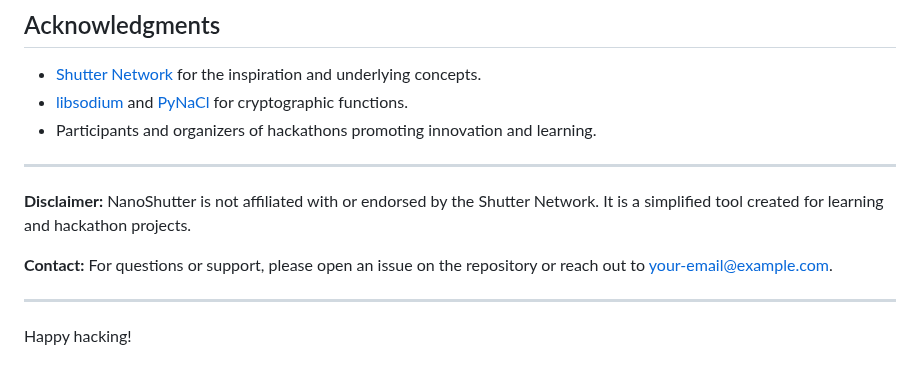
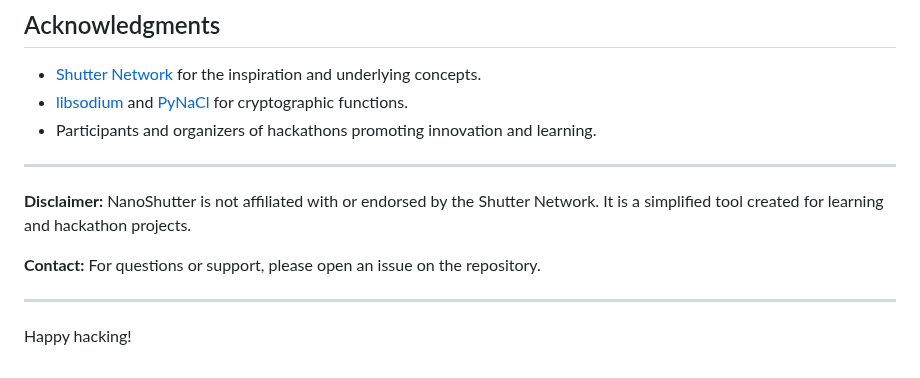
Before and after one commit to shutter-network/nano-shutter, a Markdown page: README.md, the part around the change. Drawn GitHub-style.

```diff
--- a/README.md
+++ b/README.md
@@ -321,7 +321,7 @@ This project is licensed under the MIT License. See the [LICENSE](LICENSE) file
 
 **Disclaimer:** NanoShutter is not affiliated with or endorsed by the Shutter Network. It is a simplified tool created for learning and hackathon projects.
 
-**Contact:** For questions or support, please open an issue on the repository or reach out to [your-email@example.com](mailto:your-email@example.com).
+**Contact:** For questions or support, please open an issue on the repository.
 
 ---
 
```
